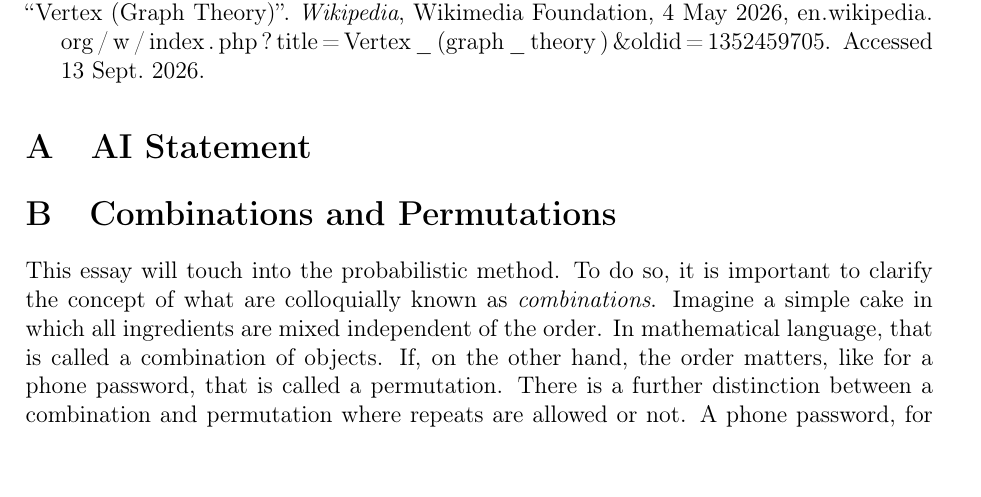
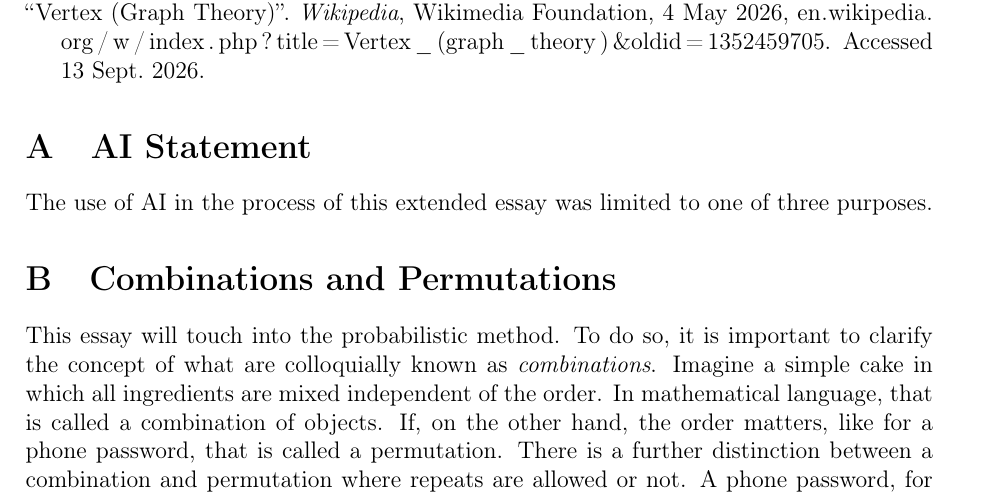
Before and after one commit to informatiky/LaTeX, a LaTeX document (Extended Essay/Johannes - Mathematics Extended Essay - Probabilistic method.tex): part of page 18 of 20, cut so that both start at the same text, the shorter picture padded with empty space. Compiled offline with pdfLaTeX.

Commit message:
Auto-commit: 2026-09-16 15:28:21

```diff
--- a/Extended Essay/Johannes - Mathematics Extended Essay - Probabilistic method.tex
+++ b/Extended Essay/Johannes - Mathematics Extended Essay - Probabilistic method.tex
@@ -861,7 +861,7 @@ To conclude and answer the question: \textit{How does the power coefficient \( \
 \appendix
 
 \section{AI Statement}
-
+The use of AI in the process of this extended essay was limited to one of three purposes.
 
 
 \section{Combinations and Permutations} \label{sec:combinations-permutations}
```
